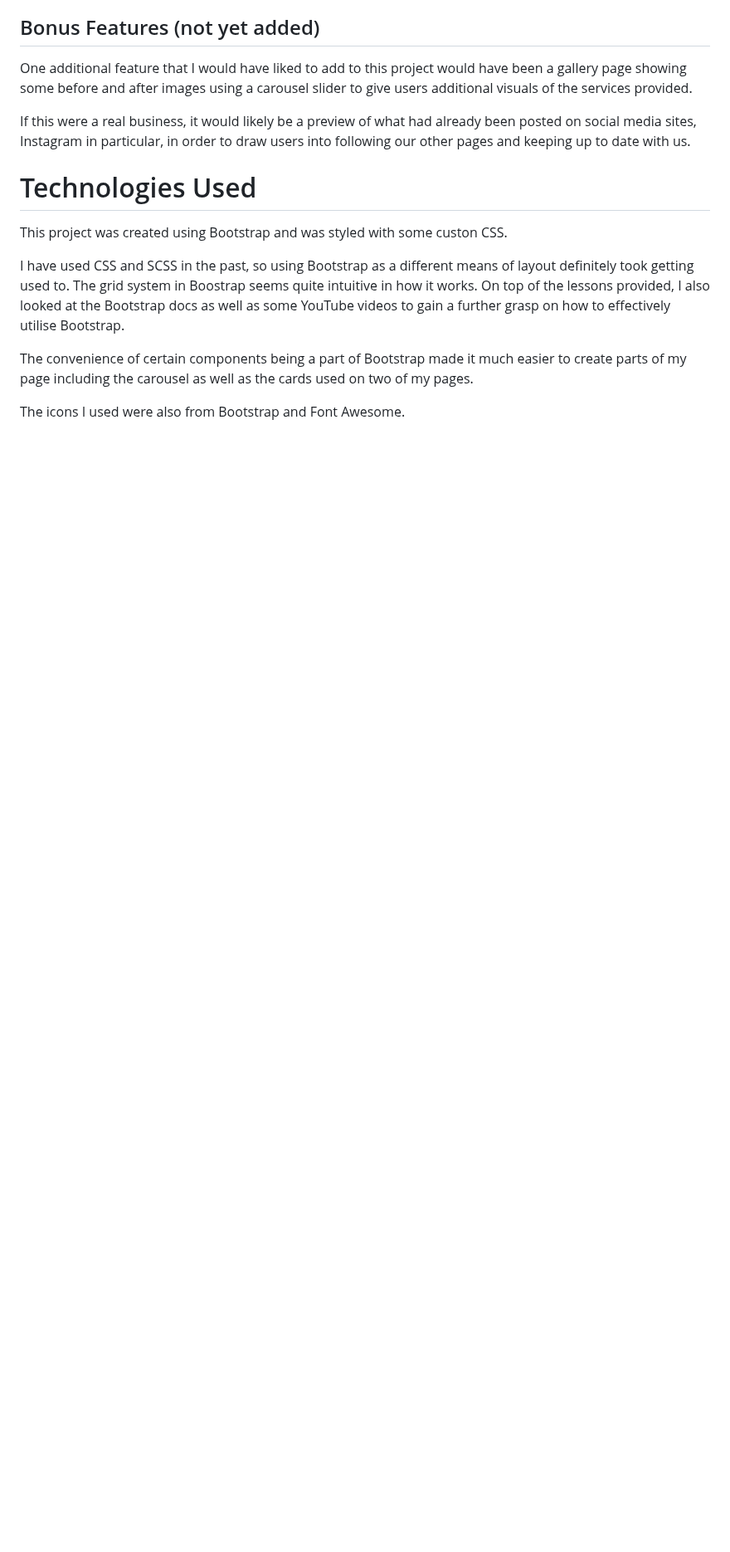
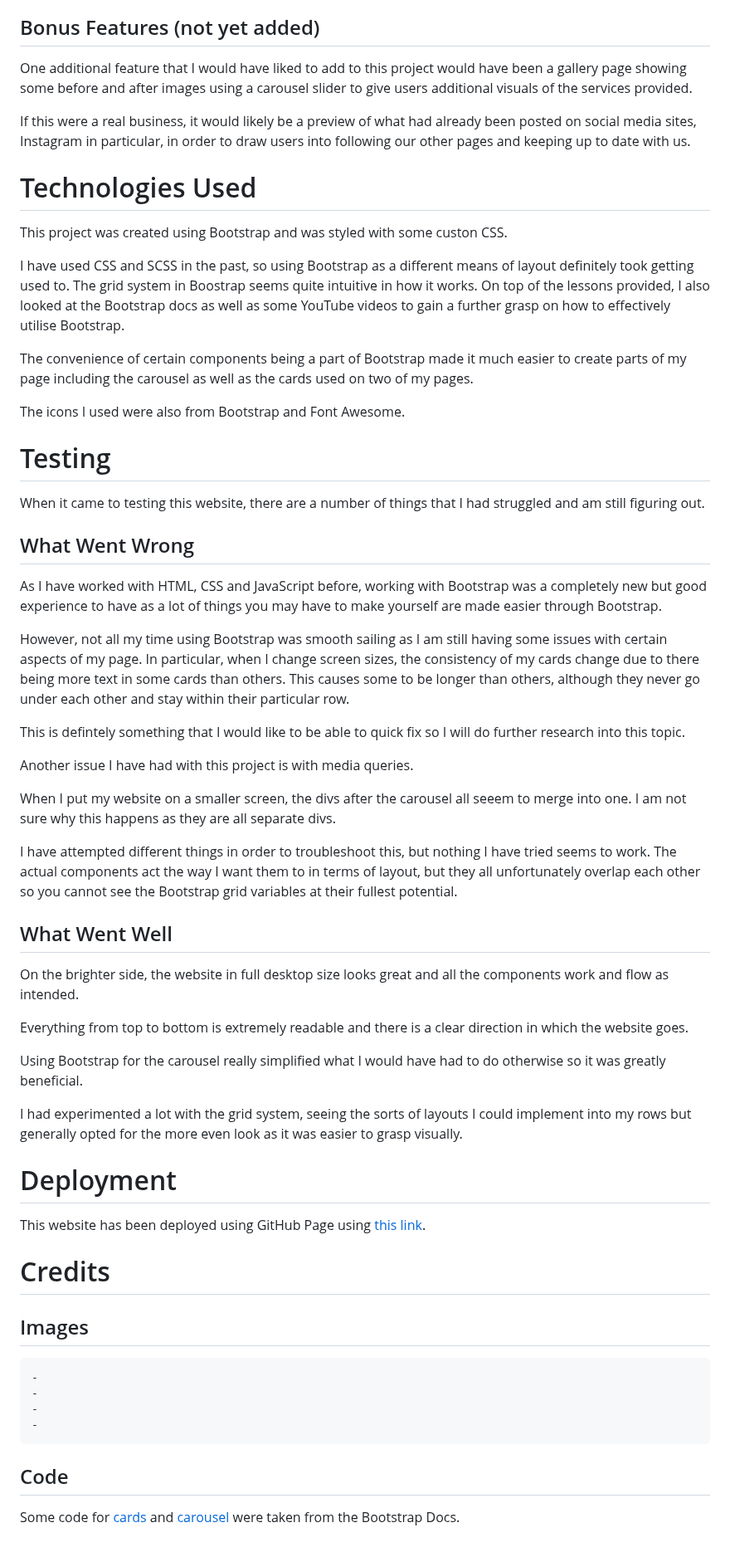
Before and after one commit to afabor/CI-Milestone, a Markdown page: README.md, the part around the change. Shown at 83% size. GitHub-like rendering; blank space fills up the shorter version.

Commit message:
readme almost done

```diff
--- a/README.md
+++ b/README.md
@@ -86,3 +86,48 @@ I have used CSS and SCSS in the past, so using Bootstrap as a different means of
 The convenience of certain components being a part of Bootstrap made it much easier to create parts of my page including the carousel as well as the cards used on two of my pages.
 
 The icons I used were also from Bootstrap and Font Awesome.
+
+# Testing
+
+When it came to testing this website, there are a number of things that I had struggled and am still figuring out.
+
+## What Went Wrong
+
+As I have worked with HTML, CSS and JavaScript before, working with Bootstrap was a completely new but good experience to have as a lot of things you may have to make yourself are made easier through Bootstrap.
+
+However, not all my time using Bootstrap was smooth sailing as I am still having some issues with certain aspects of my page. In particular, when I change screen sizes, the consistency of my cards change due to there being more text in some cards than others. This causes some to be longer than others, although they never go under each other and stay within their particular row.
+
+This is defintely something that I would like to be able to quick fix so I will do further research into this topic.
+
+Another issue I have had with this project is with media queries.
+
+When I put my website on a smaller screen, the divs after the carousel all seeem to merge into one. I am not sure why this happens as they are all separate divs.
+
+I have attempted different things in order to troubleshoot this, but nothing I have tried seems to work. The actual components act the way I want them to in terms of layout, but they all unfortunately overlap each other so you cannot see the Bootstrap grid variables at their fullest potential.
+
+## What Went Well
+
+On the brighter side, the website in full desktop size looks great and all the components work and flow as intended.
+
+Everything from top to bottom is extremely readable and there is a clear direction in which the website goes.
+
+Using Bootstrap for the carousel really simplified what I would have had to do otherwise so it was greatly beneficial.
+
+I had experimented a lot with the grid system, seeing the sorts of layouts I could implement into my rows but generally opted for the more even look as it was easier to grasp visually.
+
+# Deployment
+
+This website has been deployed using GitHub Page using [this link](https://afabor.github.io/CI-Milestone/).
+
+# Credits
+
+## Images
+
+    -
+    -
+    -
+    -
+
+## Code
+
+Some code for [cards](https://getbootstrap.com/docs/5.3/components/card/) and [carousel](https://getbootstrap.com/docs/5.3/components/carousel/) were taken from the Bootstrap Docs.
```
